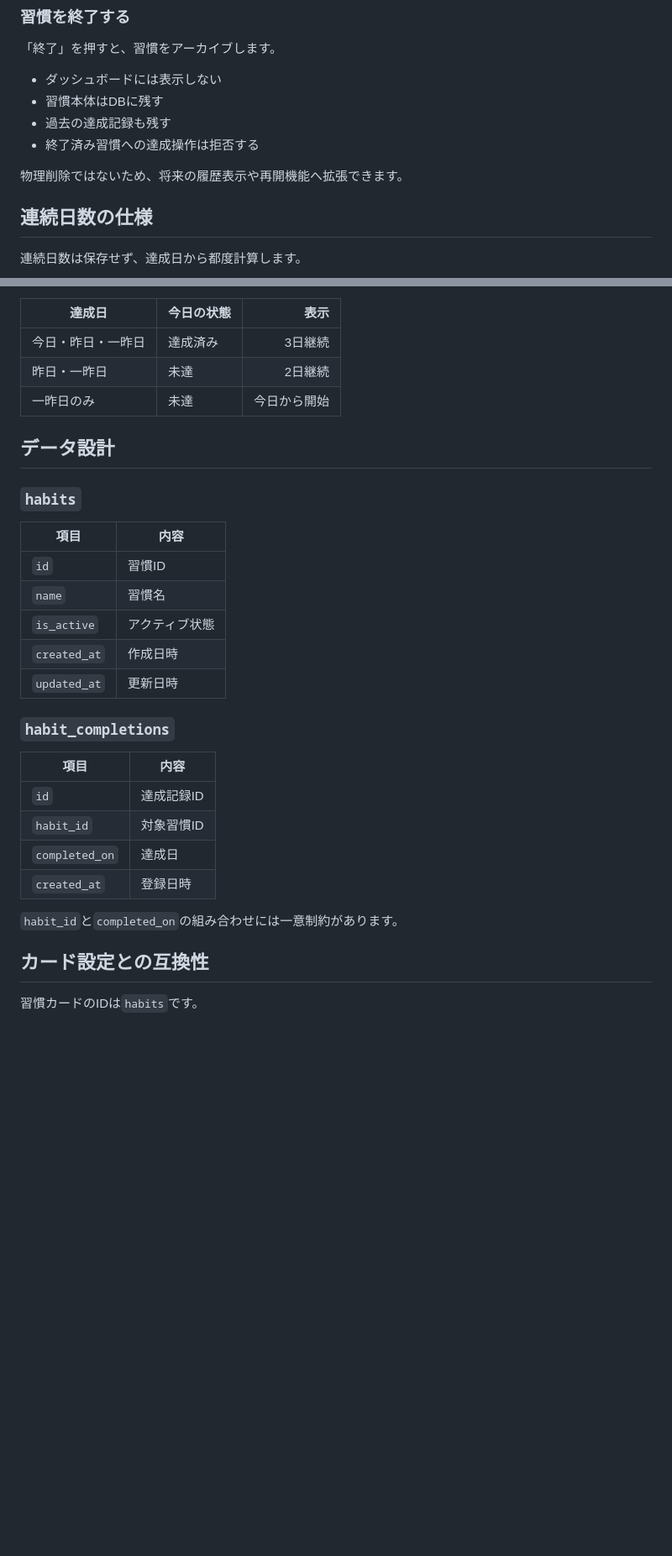
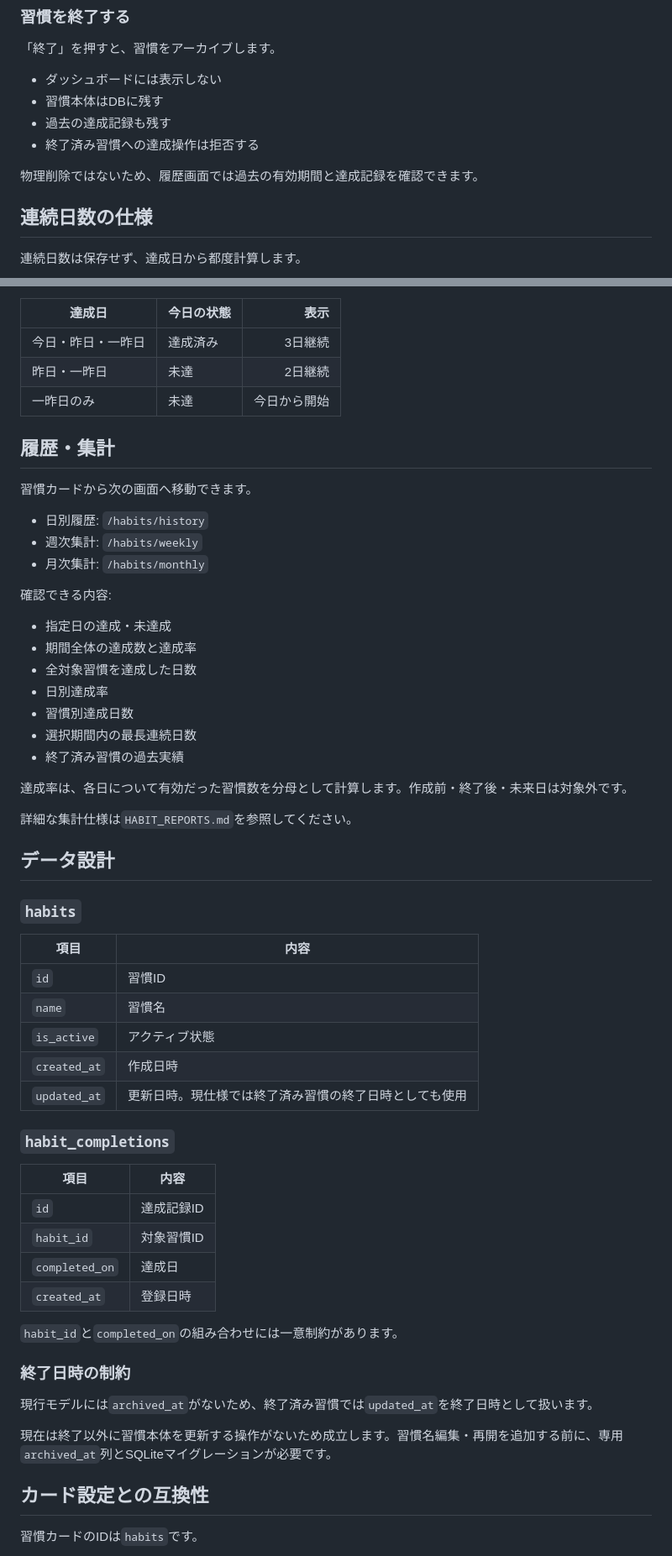
Before and after one commit to mizzz-ivr/home-panel-py, a Markdown page: HABITS.md, 2 parts joined by grey strips. Shown at 84% size. GitHub-like rendering; blank space fills up the shorter version.

Commit message:
習慣レポートの利用方法と制約を追記

```diff
--- a/HABITS.md
+++ b/HABITS.md
@@ -44,7 +44,7 @@
 - 過去の達成記録も残す
 - 終了済み習慣への達成操作は拒否する
 
-物理削除ではないため、将来の履歴表示や再開機能へ拡張できます。
+物理削除ではないため、履歴画面では過去の有効期間と達成記録を確認できます。
 
 ## 連続日数の仕様
 
@@ -64,6 +64,28 @@
 | 昨日・一昨日 | 未達 | 2日継続 |
 | 一昨日のみ | 未達 | 今日から開始 |
 
+## 履歴・集計
+
+習慣カードから次の画面へ移動できます。
+
+- 日別履歴: `/habits/history`
+- 週次集計: `/habits/weekly`
+- 月次集計: `/habits/monthly`
+
+確認できる内容:
+
+- 指定日の達成・未達成
+- 期間全体の達成数と達成率
+- 全対象習慣を達成した日数
+- 日別達成率
+- 習慣別達成日数
+- 選択期間内の最長連続日数
+- 終了済み習慣の過去実績
+
+達成率は、各日について有効だった習慣数を分母として計算します。作成前・終了後・未来日は対象外です。
+
+詳細な集計仕様は`HABIT_REPORTS.md`を参照してください。
+
 ## データ設計
 
 ### `habits`
@@ -74,7 +96,7 @@
 | `name` | 習慣名 |
 | `is_active` | アクティブ状態 |
 | `created_at` | 作成日時 |
-| `updated_at` | 更新日時 |
+| `updated_at` | 更新日時。現仕様では終了済み習慣の終了日時としても使用 |
 
 ### `habit_completions`
 
@@ -86,6 +108,12 @@
 | `created_at` | 登録日時 |
 
 `habit_id`と`completed_on`の組み合わせには一意制約があります。
+
+### 終了日時の制約
+
+現行モデルには`archived_at`がないため、終了済み習慣では`updated_at`を終了日時として扱います。
+
+現在は終了以外に習慣本体を更新する操作がないため成立します。習慣名編集・再開を追加する前に、専用`archived_at`列とSQLiteマイグレーションが必要です。
 
 ## カード設定との互換性
 
```
Also changed, not shown: other parts of HABITS.md (+6 -2 lines).
